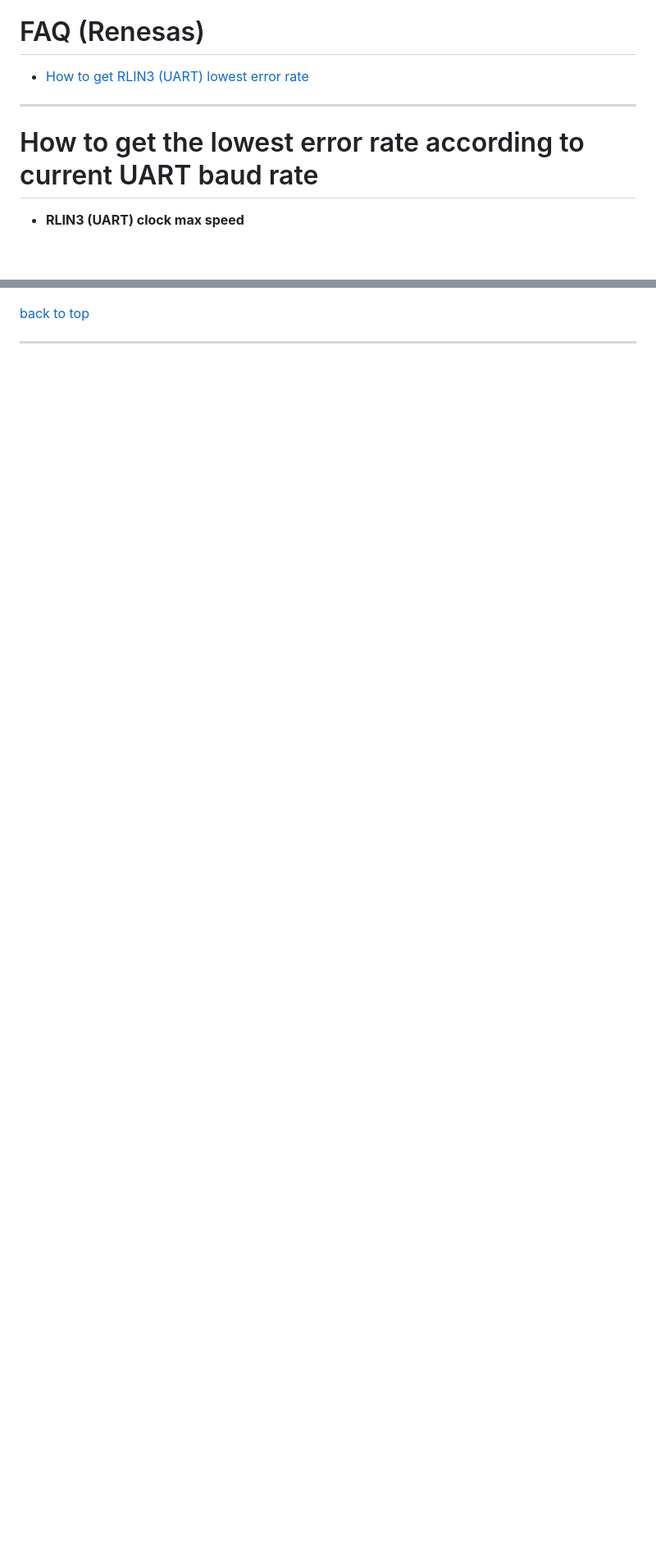
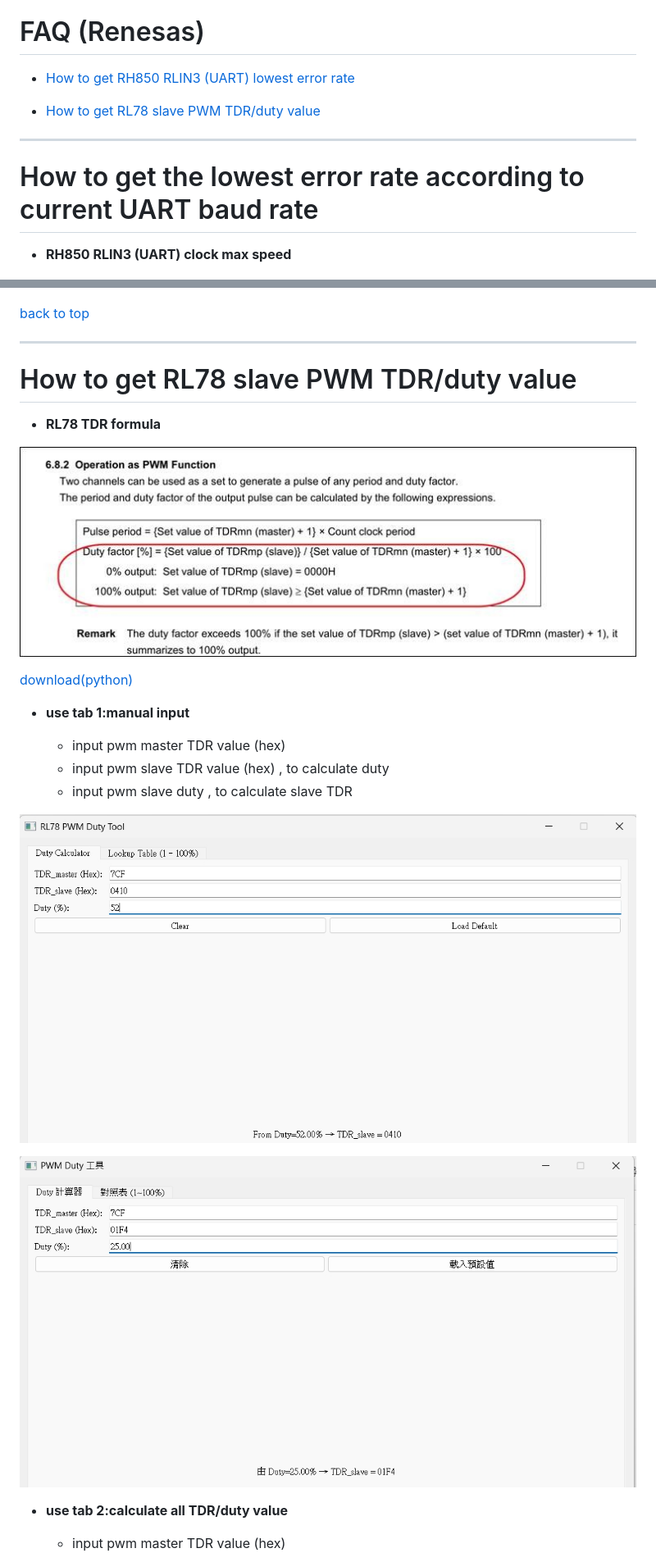
Before and after one commit to released/faq_renesas, a Markdown page: index.md, 2 parts joined by grey strips. Shown: that part at 82% size. Drawn GitHub-style; pictures changed too: img/RL78_PWM_0.jpg (added), img/RL78_PWM_1.jpg (added), img/RL78_PWM_2.jpg (added); blank space fills up the shorter version.

```diff
--- a/index.md
+++ b/index.md
@@ -6,7 +6,9 @@
 # FAQ (Renesas)
 
 
-* [How to get RLIN3 (UART) lowest error rate](#calculate_uart_baud_rate)
+* [How to get RH850 RLIN3 (UART) lowest error rate](#calculate_uart_baud_rate)
+
+* [How to get RL78 slave PWM TDR/duty value](#calculate_RL_78_pwm_duty)
 
 
 ---
@@ -15,7 +17,7 @@
 
 # How to get the lowest error rate according to current UART baud rate
 
-* __RLIN3 (UART) clock max speed__
+* __RH850 RLIN3 (UART) clock max speed__
 
 ![](img/RLIN3_clock_speed.jpg)
 
@@ -66,3 +68,32 @@ below is error rate result , when Base Frequency:16MHz
 [back to top](#article_top)
 
 ---
+
+
+<a id="calculate_RL_78_pwm_duty"></a>
+
+# How to get RL78 slave PWM TDR/duty value
+
+* __RL78 TDR formula__
+
+![](img/RL78_PWM_0.jpg)
+
+
+[download(python)](./python/RL78_pwm_gui.pyw)
+
+
+* __use tab 1:manual input__
+
+    * input pwm master TDR value (hex)
+    * input pwm slave TDR value (hex) , to calculate duty
+    * input pwm slave duty , to calculate slave TDR
+
+![](img/RL78_PWM_1.jpg)
+
+![](img/RL78_PWM_2.jpg)
+
+
+* __use tab 2:calculate all TDR/duty value__
+
+    * input pwm master TDR value (hex)
+
```
Also changed, not shown: other parts of index.md (+6 -1 lines), img/RL78_PWM_3.jpg (added), 2 other files.
